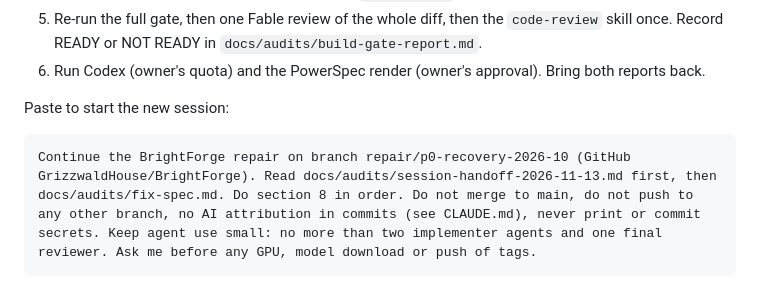
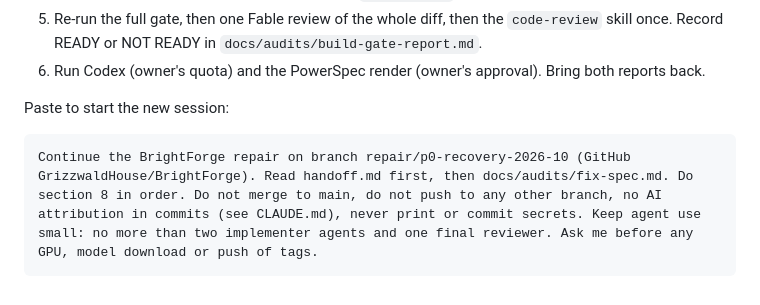
Before and after one commit to GrizzwaldHouse/BrightForge, a Markdown page: handoff.md, the part around the change. Rendered like a GitHub page.

Commit message:
docs: rename session handoff to handoff.md at repo root

````diff
--- a/docs/audits/session-handoff-2026-11-13.md
+++ b/handoff.md
@@ -123,5 +123,5 @@ Findings 6, 7 and 8 of the review (listener count, duplicated block, SSE reload)
 Paste to start the new session:
 
 ```text
-Continue the BrightForge repair on branch repair/p0-recovery-2026-10 (GitHub GrizzwaldHouse/BrightForge). Read docs/audits/session-handoff-2026-11-13.md first, then docs/audits/fix-spec.md. Do section 8 in order. Do not merge to main, do not push to any other branch, no AI attribution in commits (see CLAUDE.md), never print or commit secrets. Keep agent use small: no more than two implementer agents and one final reviewer. Ask me before any GPU, model download or push of tags.
+Continue the BrightForge repair on branch repair/p0-recovery-2026-10 (GitHub GrizzwaldHouse/BrightForge). Read handoff.md first, then docs/audits/fix-spec.md. Do section 8 in order. Do not merge to main, do not push to any other branch, no AI attribution in commits (see CLAUDE.md), never print or commit secrets. Keep agent use small: no more than two implementer agents and one final reviewer. Ask me before any GPU, model download or push of tags.
 ```
````
